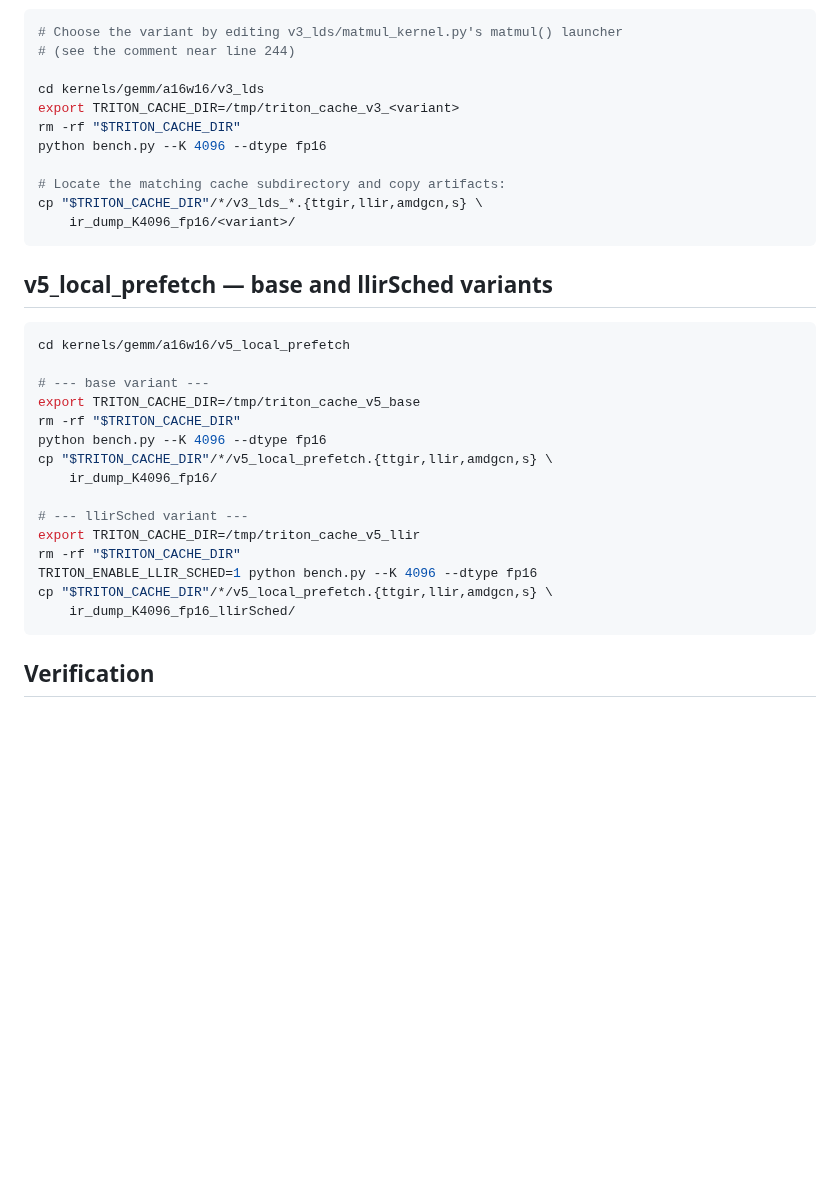
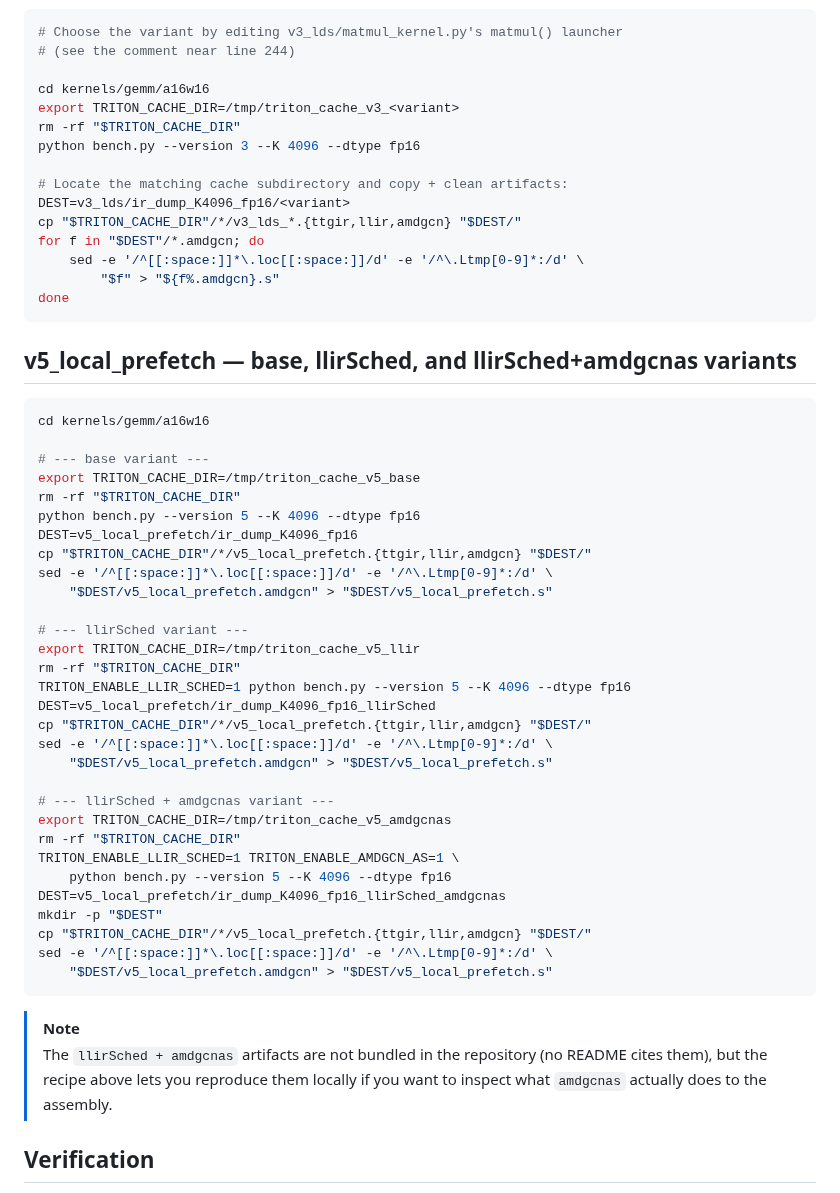
Before and after one commit to ROCm/gfx950-gluon-tutorials, a Markdown page: docs/regenerating_ir_dumps.md, the part around one of its changes. GitHub-like rendering; blank space fills up the shorter version.

Commit message:
Tighten regenerating_ir_dumps.md based on review
Four corrections:

1. Fix the Triton build command: `pip install -e .` (was `pip install
   -e python`).
2. Run bench.py from `kernels/gemm/a16w16/` (the repo's actual entry
   point) rather than from the per-version subdir. Use --version 3 /
   --version 5 to select the kernel.
3. Document that the `.s` file is not Triton output — it's `.amdgcn`
   with `.loc` and `.Ltmp*:` lines stripped. Include the two-line sed
   command that does the strip; note the source (getReg.sh) without
   shipping that internal script.
4. Add a `llirSched + amdgcnas` variant for v5 alongside base and
   llirSched, with a note that those artifacts aren't bundled but the
   recipe is here for readers who want to inspect amdgcnas output.

Co-Authored-By: Claude Opus 4.7 (1M context) <noreply@anthropic.com>

````diff
--- a/docs/regenerating_ir_dumps.md
+++ b/docs/regenerating_ir_dumps.md
@@ -49,35 +58,57 @@ For each variant:
 # Choose the variant by editing v3_lds/matmul_kernel.py's matmul() launcher
 # (see the comment near line 244)
 
-cd kernels/gemm/a16w16/v3_lds
+cd kernels/gemm/a16w16
 export TRITON_CACHE_DIR=/tmp/triton_cache_v3_<variant>
 rm -rf "$TRITON_CACHE_DIR"
-python bench.py --K 4096 --dtype fp16
+python bench.py --version 3 --K 4096 --dtype fp16
 
-# Locate the matching cache subdirectory and copy artifacts:
-cp "$TRITON_CACHE_DIR"/*/v3_lds_*.{ttgir,llir,amdgcn,s} \
-    ir_dump_K4096_fp16/<variant>/
+# Locate the matching cache subdirectory and copy + clean artifacts:
+DEST=v3_lds/ir_dump_K4096_fp16/<variant>
+cp "$TRITON_CACHE_DIR"/*/v3_lds_*.{ttgir,llir,amdgcn} "$DEST/"
+for f in "$DEST"/*.amdgcn; do
+    sed -e '/^[[:space:]]*\.loc[[:space:]]/d' -e '/^\.Ltmp[0-9]*:/d' \
+        "$f" > "${f%.amdgcn}.s"
+done
 ```
 
-## v5_local_prefetch — base and llirSched variants
+## v5_local_prefetch — base, llirSched, and llirSched+amdgcnas variants
 
 ```bash
-cd kernels/gemm/a16w16/v5_local_prefetch
+cd kernels/gemm/a16w16
 
 # --- base variant ---
 export TRITON_CACHE_DIR=/tmp/triton_cache_v5_base
 rm -rf "$TRITON_CACHE_DIR"
-python bench.py --K 4096 --dtype fp16
-cp "$TRITON_CACHE_DIR"/*/v5_local_prefetch.{ttgir,llir,amdgcn,s} \
-    ir_dump_K4096_fp16/
+python bench.py --version 5 --K 4096 --dtype fp16
+DEST=v5_local_prefetch/ir_dump_K4096_fp16
+cp "$TRITON_CACHE_DIR"/*/v5_local_prefetch.{ttgir,llir,amdgcn} "$DEST/"
+sed -e '/^[[:space:]]*\.loc[[:space:]]/d' -e '/^\.Ltmp[0-9]*:/d' \
+    "$DEST/v5_local_prefetch.amdgcn" > "$DEST/v5_local_prefetch.s"
 
 # --- llirSched variant ---
 export TRITON_CACHE_DIR=/tmp/triton_cache_v5_llir
 rm -rf "$TRITON_CACHE_DIR"
-TRITON_ENABLE_LLIR_SCHED=1 python bench.py --K 4096 --dtype fp16
-cp "$TRITON_CACHE_DIR"/*/v5_local_prefetch.{ttgir,llir,amdgcn,s} \
-    ir_dump_K4096_fp16_llirSched/
+TRITON_ENABLE_LLIR_SCHED=1 python bench.py --version 5 --K 4096 --dtype fp16
+DEST=v5_local_prefetch/ir_dump_K4096_fp16_llirSched
+cp "$TRITON_CACHE_DIR"/*/v5_local_prefetch.{ttgir,llir,amdgcn} "$DEST/"
+sed -e '/^[[:space:]]*\.loc[[:space:]]/d' -e '/^\.Ltmp[0-9]*:/d' \
+    "$DEST/v5_local_prefetch.amdgcn" > "$DEST/v5_local_prefetch.s"
+
+# --- llirSched + amdgcnas variant ---
+export TRITON_CACHE_DIR=/tmp/triton_cache_v5_amdgcnas
+rm -rf "$TRITON_CACHE_DIR"
+TRITON_ENABLE_LLIR_SCHED=1 TRITON_ENABLE_AMDGCN_AS=1 \
+    python bench.py --version 5 --K 4096 --dtype fp16
+DEST=v5_local_prefetch/ir_dump_K4096_fp16_llirSched_amdgcnas
+mkdir -p "$DEST"
+cp "$TRITON_CACHE_DIR"/*/v5_local_prefetch.{ttgir,llir,amdgcn} "$DEST/"
+sed -e '/^[[:space:]]*\.loc[[:space:]]/d' -e '/^\.Ltmp[0-9]*:/d' \
+    "$DEST/v5_local_prefetch.amdgcn" > "$DEST/v5_local_prefetch.s"
 ```
+
+> [!NOTE]
+> The `llirSched + amdgcnas` artifacts are not bundled in the repository (no README cites them), but the recipe above lets you reproduce them locally if you want to inspect what `amdgcnas` actually does to the assembly.
 
 ## Verification
 
````
Also changed, not shown: other parts of docs/regenerating_ir_dumps.md (+13 -4 lines).
